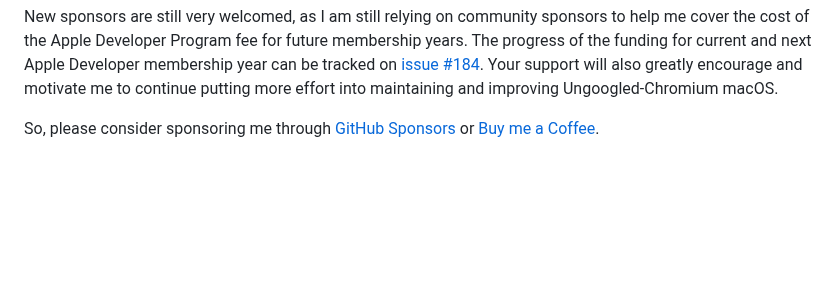
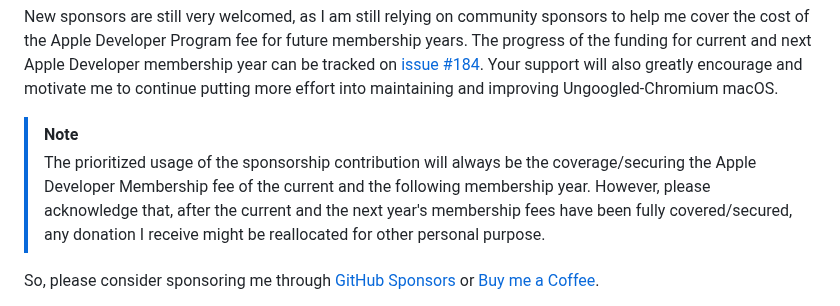
Before and after one commit to ZynclaveTech/tarka-browser, a Markdown page: README.md, the part around the change. GitHub-like rendering; blank space fills up the shorter version.

```diff
--- a/README.md
+++ b/README.md
@@ -50,6 +50,9 @@ These contributions made it possible for me to cover the cost of the Apple Devel
 Some of the sponsors have chosen to remain anonymous, but regardless of whether they are listed here, all of these sponsorship contributions are greatly appreciated!
 
 New sponsors are still very welcomed, as I am still relying on community sponsors to help me cover the cost of the Apple Developer Program fee for future membership years. The progress of the funding for current and next Apple Developer membership year can be tracked on [issue #184](https://github.com/ungoogled-software/ungoogled-chromium-macos/issues/184). Your support will also greatly encourage and motivate me to continue putting more effort into maintaining and improving Ungoogled-Chromium macOS.
+
+> [!NOTE]
+> The prioritized usage of the sponsorship contribution will always be the coverage/securing the Apple Developer Membership fee of the current and the following membership year. However, please acknowledge that, after the current and the next year's membership fees have been fully covered/secured, any donation I receive might be reallocated for other personal purpose.
 
 So, please consider sponsoring me through [GitHub Sponsors](https://github.com/sponsors/Cubik65536) or [Buy me a Coffee](https://buymeacoffee.com/cubik65536).
 
```
Also changed, not shown: announcements.md (+3 -0 lines).
